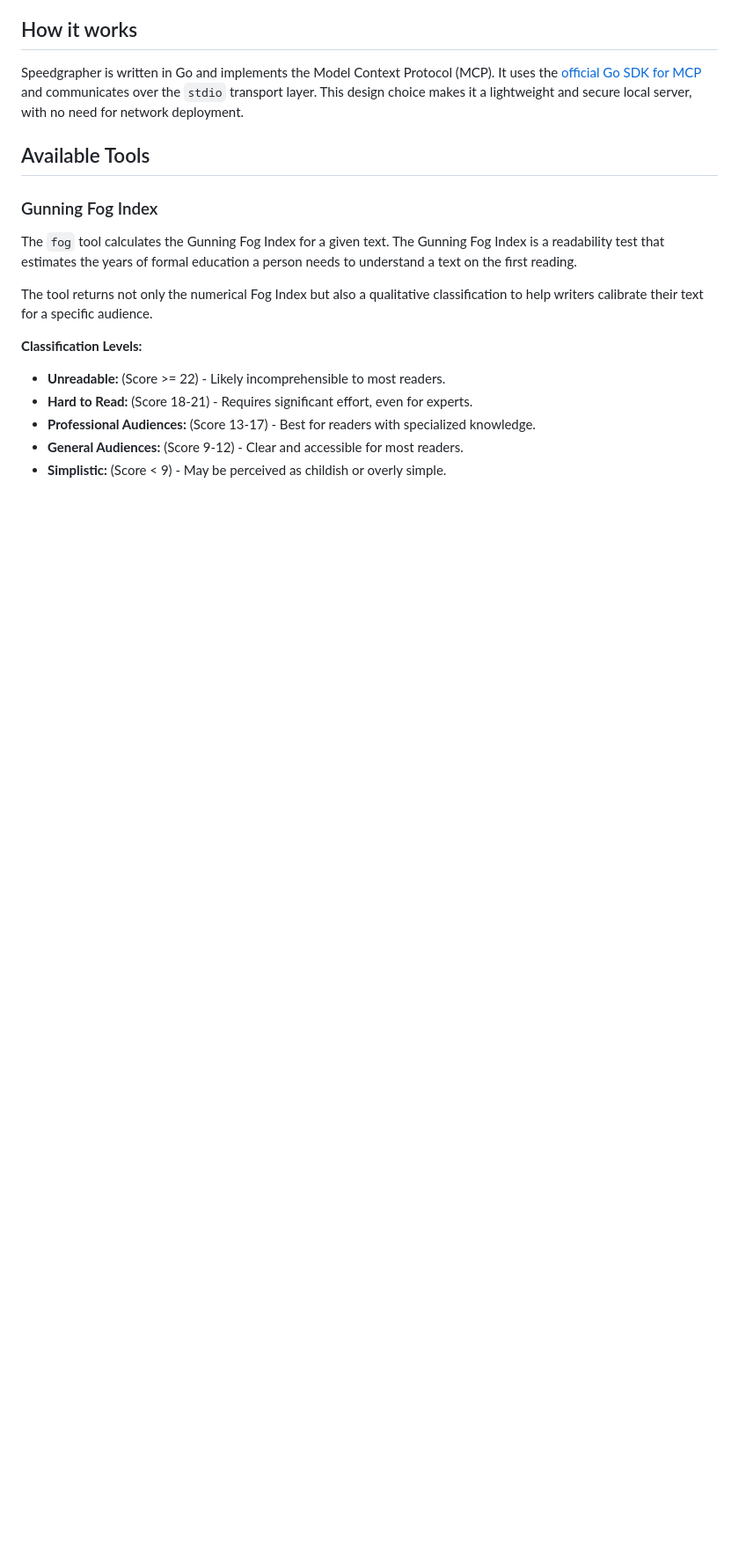
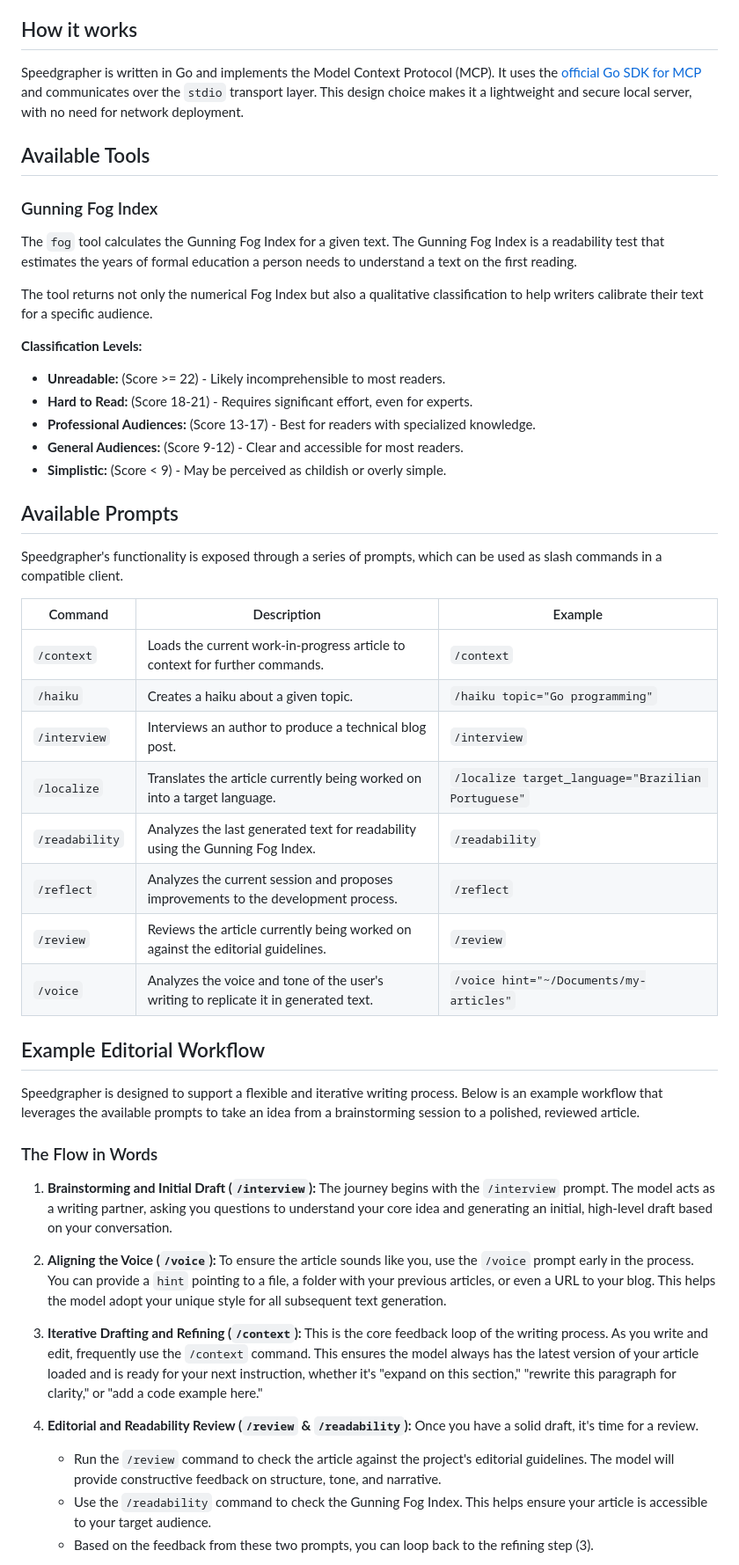
Before and after one commit to danicat/speedgrapher, a Markdown page: README.md, the part around one of its changes. Shown at 88% size. Rendered like a GitHub page; blank space fills up the shorter version.

```diff
--- a/README.md
+++ b/README.md
@@ -25,3 +25,36 @@ The tool returns not only the numerical Fog Index but also a qualitative classif
 *   **Professional Audiences:** (Score 13-17) - Best for readers with specialized knowledge.
 *   **General Audiences:** (Score 9-12) - Clear and accessible for most readers.
 *   **Simplistic:** (Score < 9) - May be perceived as childish or overly simple.
+
+## Available Prompts
+
+Speedgrapher's functionality is exposed through a series of prompts, which can be used as slash commands in a compatible client.
+
+| Command | Description | Example |
+| --- | --- | --- |
+| `/context` | Loads the current work-in-progress article to context for further commands. | `/context` |
+| `/haiku` | Creates a haiku about a given topic. | `/haiku topic="Go programming"` |
+| `/interview` | Interviews an author to produce a technical blog post. | `/interview` |
+| `/localize` | Translates the article currently being worked on into a target language. | `/localize target_language="Brazilian Portuguese"` |
+| `/readability` | Analyzes the last generated text for readability using the Gunning Fog Index. | `/readability` |
+| `/reflect` | Analyzes the current session and proposes improvements to the development process. | `/reflect` |
+| `/review` | Reviews the article currently being worked on against the editorial guidelines. | `/review` |
+| `/voice` | Analyzes the voice and tone of the user's writing to replicate it in generated text. | `/voice hint="~/Documents/my-articles"` |
+
+## Example Editorial Workflow
+
+Speedgrapher is designed to support a flexible and iterative writing process. Below is an example workflow that leverages the available prompts to take an idea from a brainstorming session to a polished, reviewed article.
+
+### The Flow in Words
+
+1.  **Brainstorming and Initial Draft (`/interview`):** The journey begins with the `/interview` prompt. The model acts as a writing partner, asking you questions to understand your core idea and generating an initial, high-level draft based on your conversation.
+
+2.  **Aligning the Voice (`/voice`):** To ensure the article sounds like you, use the `/voice` prompt early in the process. You can provide a `hint` pointing to a file, a folder with your previous articles, or even a URL to your blog. This helps the model adopt your unique style for all subsequent text generation.
+
+3.  **Iterative Drafting and Refining (`/context`):** This is the core feedback loop of the writing process. As you write and edit, frequently use the `/context` command. This ensures the model always has the latest version of your article loaded and is ready for your next instruction, whether it's "expand on this section," "rewrite this paragraph for clarity," or "add a code example here."
+
+4.  **Editorial and Readability Review (`/review` & `/readability`):** Once you have a solid draft, it's time for a review.
+    *   Run the `/review` command to check the article against the project's editorial guidelines. The model will provide constructive feedback on structure, tone, and narrative.
+    *   Use the `/readability` command to check the Gunning Fog Index. This helps ensure your article is accessible to your target audience.
+    *   Based on the feedback from these two prompts, you can loop back to the refining step (3).
+
```
Also changed, not shown: other parts of README.md (+28 -0 lines).
